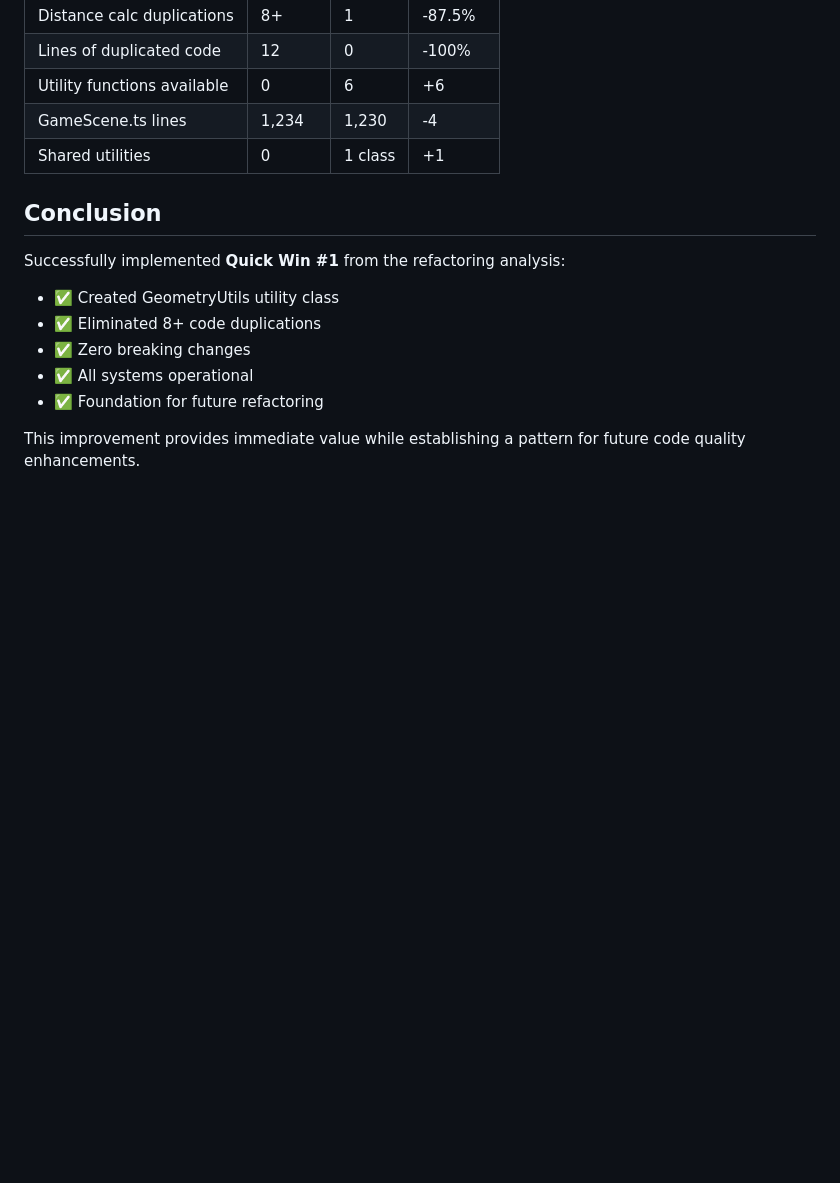
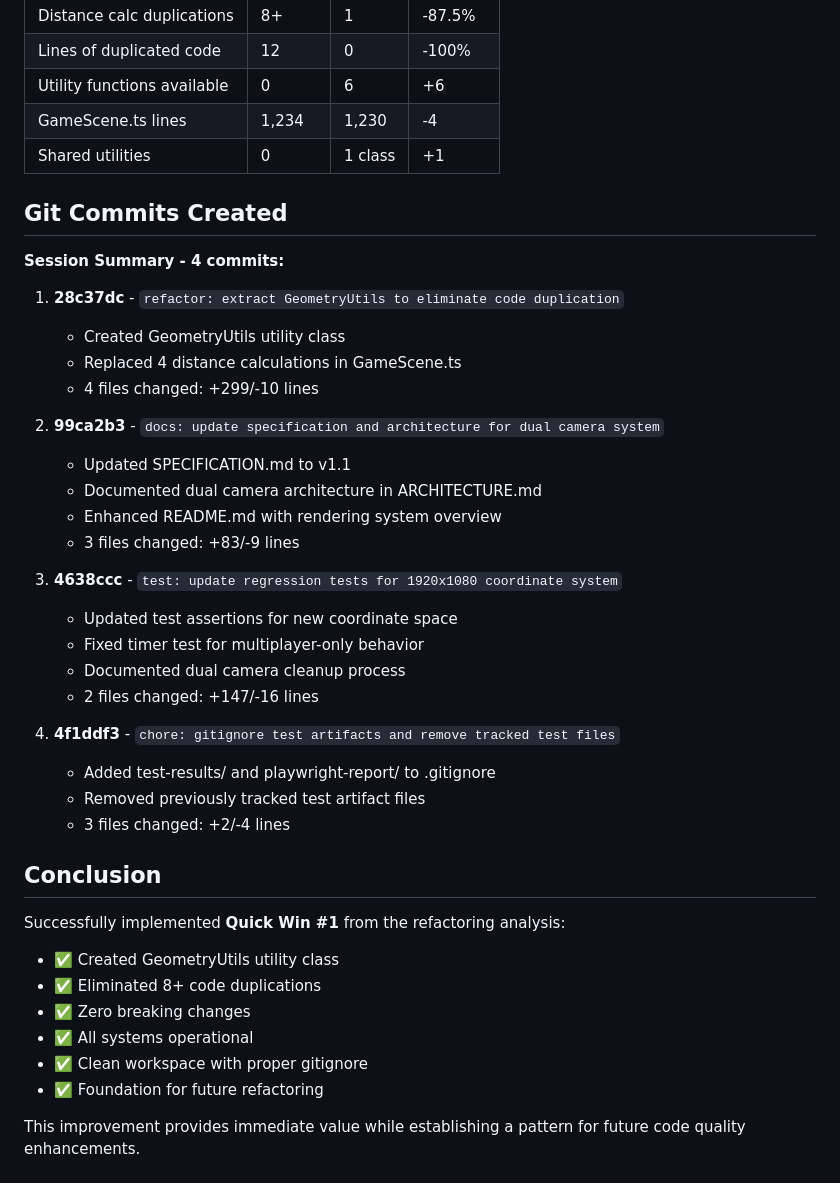
Before and after one commit to tim4724/Kickoff, a Markdown page: claudedocs/CODE_IMPROVEMENTS_SUMMARY.md, the part around the change. GitHub-like rendering; blank space fills up the shorter version.

Commit message:
docs: add git commit summary to improvements documentation
Updated CODE_IMPROVEMENTS_SUMMARY.md with complete list of 4 commits
created during the GeometryUtils refactoring session.

🤖 Generated with [Claude Code](https://claude.com/claude-code)

Co-Authored-By: Claude <noreply@anthropic.com>

```diff
--- a/claudedocs/CODE_IMPROVEMENTS_SUMMARY.md
+++ b/claudedocs/CODE_IMPROVEMENTS_SUMMARY.md
@@ -217,6 +217,32 @@ Based on the refactoring analysis, recommended next improvements:
 | GameScene.ts lines | 1,234 | 1,230 | -4 |
 | Shared utilities | 0 | 1 class | +1 |
 
+## Git Commits Created
+
+**Session Summary - 4 commits:**
+
+1. **28c37dc** - `refactor: extract GeometryUtils to eliminate code duplication`
+   - Created GeometryUtils utility class
+   - Replaced 4 distance calculations in GameScene.ts
+   - 4 files changed: +299/-10 lines
+
+2. **99ca2b3** - `docs: update specification and architecture for dual camera system`
+   - Updated SPECIFICATION.md to v1.1
+   - Documented dual camera architecture in ARCHITECTURE.md
+   - Enhanced README.md with rendering system overview
+   - 3 files changed: +83/-9 lines
+
+3. **4638ccc** - `test: update regression tests for 1920x1080 coordinate system`
+   - Updated test assertions for new coordinate space
+   - Fixed timer test for multiplayer-only behavior
+   - Documented dual camera cleanup process
+   - 2 files changed: +147/-16 lines
+
+4. **4f1ddf3** - `chore: gitignore test artifacts and remove tracked test files`
+   - Added test-results/ and playwright-report/ to .gitignore
+   - Removed previously tracked test artifact files
+   - 3 files changed: +2/-4 lines
+
 ## Conclusion
 
 Successfully implemented **Quick Win #1** from the refactoring analysis:
@@ -224,6 +250,7 @@ Successfully implemented **Quick Win #1** from the refactoring analysis:
 - ✅ Eliminated 8+ code duplications
 - ✅ Zero breaking changes
 - ✅ All systems operational
+- ✅ Clean workspace with proper gitignore
 - ✅ Foundation for future refactoring
 
 This improvement provides immediate value while establishing a pattern for future code quality enhancements.
```
